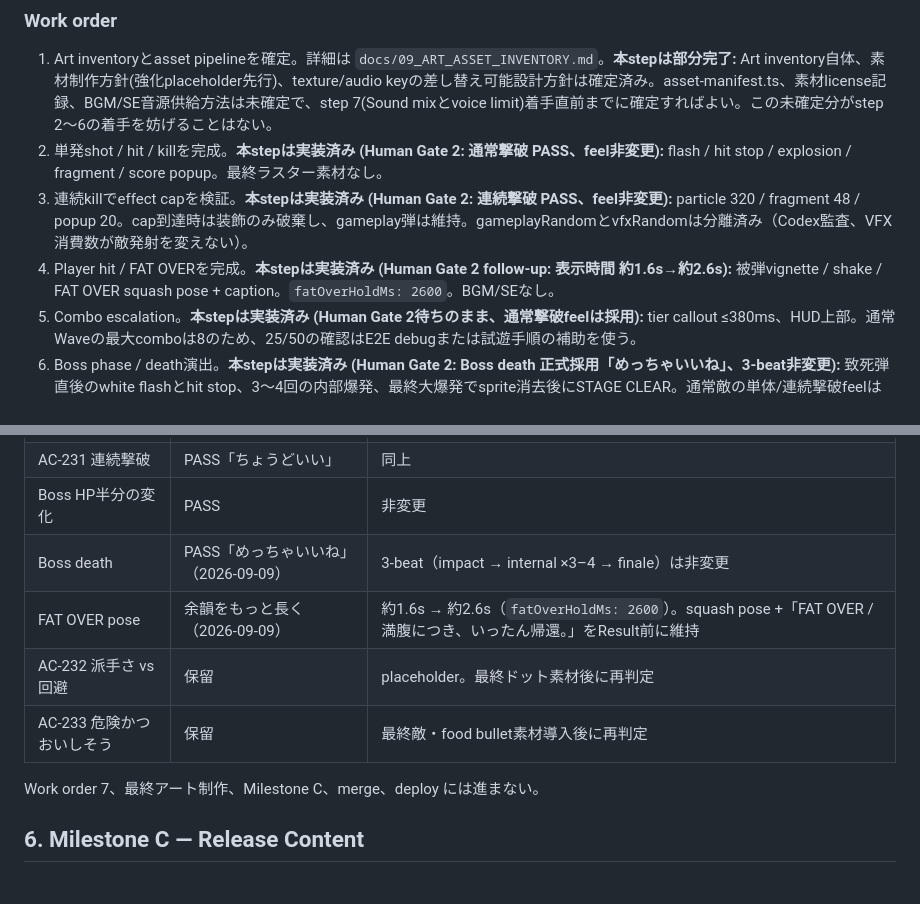
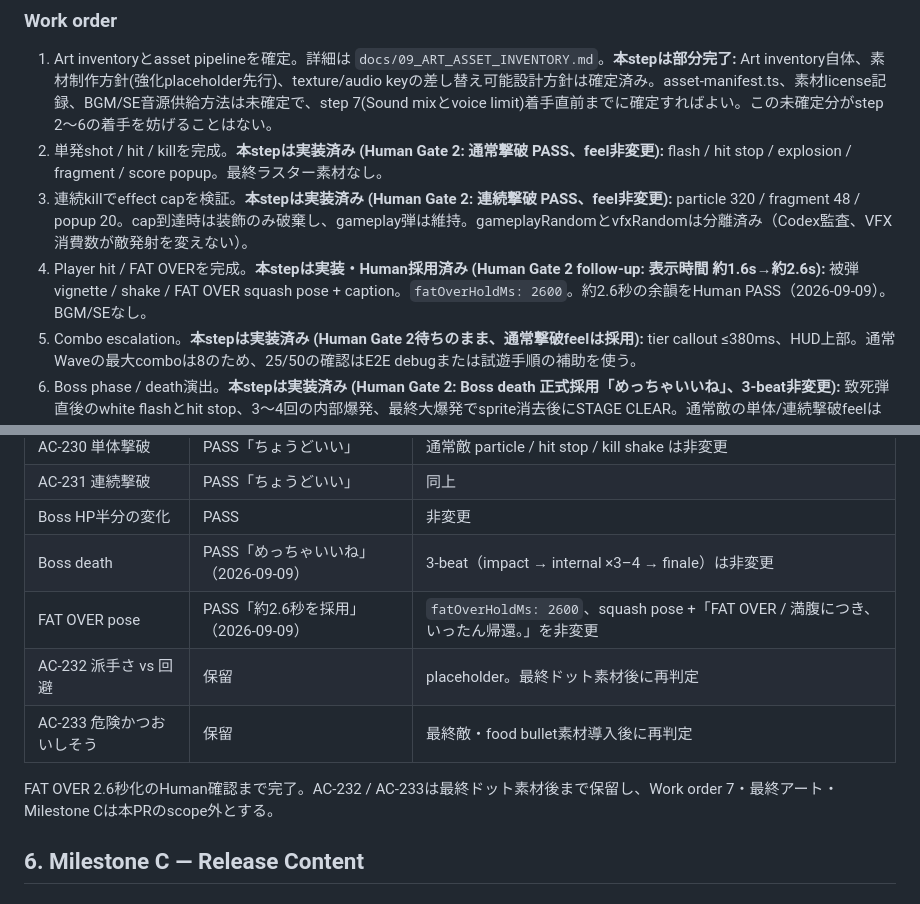
Before and after one commit to omatsu1301-collab/fat-invader, a Markdown page: docs/06_IMPLEMENTATION_ROADMAP.md, 2 parts joined by grey strips. Rendered like a GitHub page.

Commit message:
docs(gate): record FAT OVER 2.6s human pass

```diff
--- a/docs/06_IMPLEMENTATION_ROADMAP.md
+++ b/docs/06_IMPLEMENTATION_ROADMAP.md
@@ -168,7 +168,7 @@ Vertical Sliceを「動く試作品」から「触って気持ちいい作品」
 1. Art inventoryとasset pipelineを確定。詳細は `docs/09_ART_ASSET_INVENTORY.md`。**本stepは部分完了:** Art inventory自体、素材制作方針(強化placeholder先行)、texture/audio keyの差し替え可能設計方針は確定済み。asset-manifest.ts、素材license記録、BGM/SE音源供給方法は未確定で、step 7(Sound mixとvoice limit)着手直前までに確定すればよい。この未確定分がstep 2〜6の着手を妨げることはない。
 2. 単発shot / hit / killを完成。**本stepは実装済み (Human Gate 2: 通常撃破 PASS、feel非変更):** flash / hit stop / explosion / fragment / score popup。最終ラスター素材なし。
 3. 連続killでeffect capを検証。**本stepは実装済み (Human Gate 2: 連続撃破 PASS、feel非変更):** particle 320 / fragment 48 / popup 20。cap到達時は装飾のみ破棄し、gameplay弾は維持。gameplayRandomとvfxRandomは分離済み（Codex監査、VFX消費数が敵発射を変えない）。
-4. Player hit / FAT OVERを完成。**本stepは実装済み (Human Gate 2 follow-up: 表示時間 約1.6s→約2.6s):** 被弾vignette / shake / FAT OVER squash pose + caption。`fatOverHoldMs: 2600`。BGM/SEなし。
+4. Player hit / FAT OVERを完成。**本stepは実装・Human採用済み (Human Gate 2 follow-up: 表示時間 約1.6s→約2.6s):** 被弾vignette / shake / FAT OVER squash pose + caption。`fatOverHoldMs: 2600`。約2.6秒の余韻をHuman PASS（2026-09-09）。BGM/SEなし。
 5. Combo escalation。**本stepは実装済み (Human Gate 2待ちのまま、通常撃破feelは採用):** tier callout ≤380ms、HUD上部。通常Waveの最大comboは8のため、25/50の確認はE2E debugまたは試遊手順の補助を使う。
 6. Boss phase / death演出。**本stepは実装済み (Human Gate 2: Boss death 正式採用「めっちゃいいね」、3-beat非変更):** 致死弾直後のwhite flashとhit stop、3〜4回の内部爆発、最終大爆発でsprite消去後にSTAGE CLEAR。通常敵の単体/連続撃破feelはHuman採用のため非変更。Slow-moは戦闘結果を変えないよう未適用。
 7. Sound mixとvoice limit。
@@ -224,11 +224,11 @@ Gate 2の感想はAIが「維持・強化・削減」に分類し、最小調整
 | AC-231 連続撃破 | PASS「ちょうどいい」 | 同上 |
 | Boss HP半分の変化 | PASS | 非変更 |
 | Boss death | PASS「めっちゃいいね」（2026-09-09） | 3-beat（impact → internal ×3–4 → finale）は非変更 |
-| FAT OVER pose | 余韻をもっと長く（2026-09-09） | 約1.6s → 約2.6s（`fatOverHoldMs: 2600`）。squash pose +「FAT OVER / 満腹につき、いったん帰還。」をResult前に維持 |
+| FAT OVER pose | PASS「約2.6秒を採用」（2026-09-09） | `fatOverHoldMs: 2600`、squash pose +「FAT OVER / 満腹につき、いったん帰還。」を非変更 |
 | AC-232 派手さ vs 回避 | 保留 | placeholder。最終ドット素材後に再判定 |
 | AC-233 危険かつおいしそう | 保留 | 最終敵・food bullet素材導入後に再判定 |
 
-Work order 7、最終アート制作、Milestone C、merge、deploy には進まない。
+FAT OVER 2.6秒化のHuman確認まで完了。AC-232 / AC-233は最終ドット素材後まで保留し、Work order 7・最終アート・Milestone Cは本PRのscope外とする。
 
 ## 6. Milestone C — Release Content
 
```
